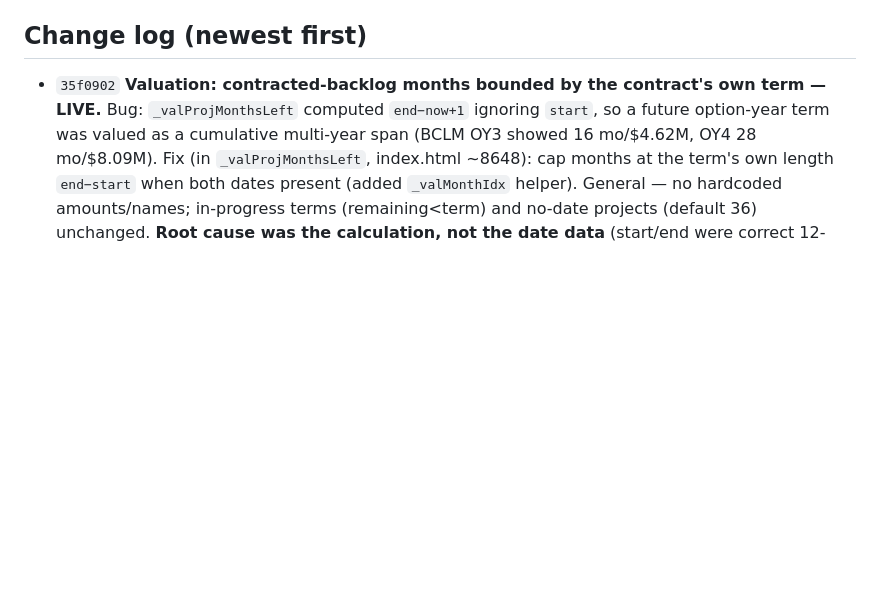
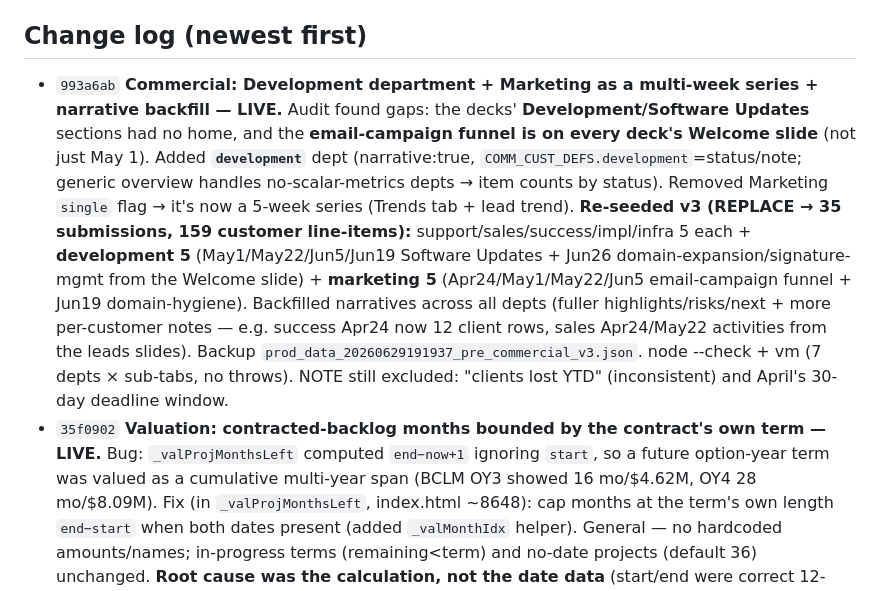
Before and after one commit to igrant9679/CFResourcePlanner, a Markdown page: local.md, the part around the change. GitHub-like rendering; blank space fills up the shorter version.

Commit message:
docs(local.md): record Development dept + Marketing series + narrative backfill
Co-Authored-By: Claude Opus 4.8 <noreply@anthropic.com>

```diff
--- a/local.md
+++ b/local.md
@@ -69,6 +69,7 @@ Earlier: name fixes; task merges (V2 completed, V3 SPHERE); desc/labels/complete
 - First-pass T/S classification of completed Planner tasks is heuristic (2024–25 archive skews Support); MSR `ws` is keyword-inferred — adjustable per-task.
 
 ## Change log (newest first)
+- `993a6ab` **Commercial: Development department + Marketing as a multi-week series + narrative backfill — LIVE.** Audit found gaps: the decks' **Development/Software Updates** sections had no home, and the **email-campaign funnel is on every deck's Welcome slide** (not just May 1). Added **`development`** dept (narrative:true, `COMM_CUST_DEFS.development`=status/note; generic overview handles no-scalar-metrics depts → item counts by status). Removed Marketing `single` flag → it's now a 5-week series (Trends tab + lead trend). **Re-seeded v3 (REPLACE → 35 submissions, 159 customer line-items):** support/sales/success/impl/infra 5 each + **development 5** (May1/May22/Jun5/Jun19 Software Updates + Jun26 domain-expansion/signature-mgmt from the Welcome slide) + **marketing 5** (Apr24/May1/May22/Jun5 email-campaign funnel + Jun19 domain-hygiene). Backfilled narratives across all depts (fuller highlights/risks/next + more per-customer notes — e.g. success Apr24 now 12 client rows, sales Apr24/May22 activities from the leads slides). Backup `prod_data_20260629191937_pre_commercial_v3.json`. node --check + vm (7 depts × sub-tabs, no throws). NOTE still excluded: "clients lost YTD" (inconsistent) and April's 30-day deadline window.
 - `35f0902` **Valuation: contracted-backlog months bounded by the contract's own term — LIVE.** Bug: `_valProjMonthsLeft` computed `end−now+1` ignoring `start`, so a future option-year term was valued as a cumulative multi-year span (BCLM OY3 showed 16 mo/$4.62M, OY4 28 mo/$8.09M). Fix (in `_valProjMonthsLeft`, index.html ~8648): cap months at the term's own length `end−start` when both dates present (added `_valMonthIdx` helper). General — no hardcoded amounts/names; in-progress terms (remaining<term) and no-date projects (default 36) unchanged. **Root cause was the calculation, not the date data** (start/end were correct 12-month terms). **Backlog is DISPLAY-ONLY** (Segments&revenue contract-terms table + segment "Contracted backlog" column); it does NOT feed SOTP/EV/equity → headline valuation unchanged. Verified vs live data w/ the real extracted fns: BCLM OY3 & OY4 → **$3,466,536** each; C1FAMS OY3 16→12; Awards/Educian 37→36 (term cap, minor); Gov segment backlog **$15.34M → $9.19M** (Δ −$6.14M), awards −$49,057, educian −$1,786.
 - `e866d11` **Commercial/Sales: pipeline revenue + loss forecast ("Pipeline $" sub-tab) — LIVE.** Sales-only dashboard sub-tab (`commDashSubTabs` inserts `pipeline` after overview; routed in `commDashHTML`→`commSalesPipeline`). Stage win-probabilities `COMM_SALES_PROB` (Qual 20 / VP-Demo 40 / Pricing-Proposal 60 / Verbal 90 / Won 100 / Lost 0); open stages `COMM_SALES_OPEN`. KPI strip: Potential revenue (open pipeline), Weighted/expected (Σ value×prob), At risk (potential−weighted), Closed-won, Closed-lost. Per-opp table (account/stage/win%/potential/weighted + totals footer) + by-stage value bars. `commSalesEconomics(cur)`: per-deal `value` from the editable customer field; **where a deal value is blank, the reported `pipelineValue` is apportioned across open opps by stage weight (marked "est")** so it reconciles to the real total (Jun26 $92,526→weighted $51,061; Jun19 $70,495); entering a value on Customers overrides. `commMoney` helper. UI-only, no data change.
 - `84936c8` **Commercial: inline editing throughout the dashboards + week selector — LIVE.** Seed data is now editable in context, not only via Submit-weekly. **Week selector** per dashboard (`commUI.dashWeek`, `commCurFor`/`commWeekPicker`) — Overview/Customers/Narrative show & edit any week (Trends stays all-weeks). **Per-sub-tab ✎ Edit + Save/Cancel** reusing the form draft: Overview→metric fields, Customers→inline row editor (add/remove, account combobox), Narrative→summary/highlights/risks/next. KEY: `commFormCollect` is **section-guarded** — only rebuilds customers when `#comm_cust_rows` is present, only touches fields/narrative when their inputs render, so a partial editor never wipes sibling sections (verified in vm: edit-metrics keeps customers+narrative, etc.). New handlers `commSetDashWeek`/`commDashEdit`/`commDashSaveEdit`/`commDashCancelEdit`; overview/customers/narrative renderers take the selected week (`commPrev`/`commFieldRow`/`commEditBtn`/`commEditActions`). UI-only, no data change.
```
